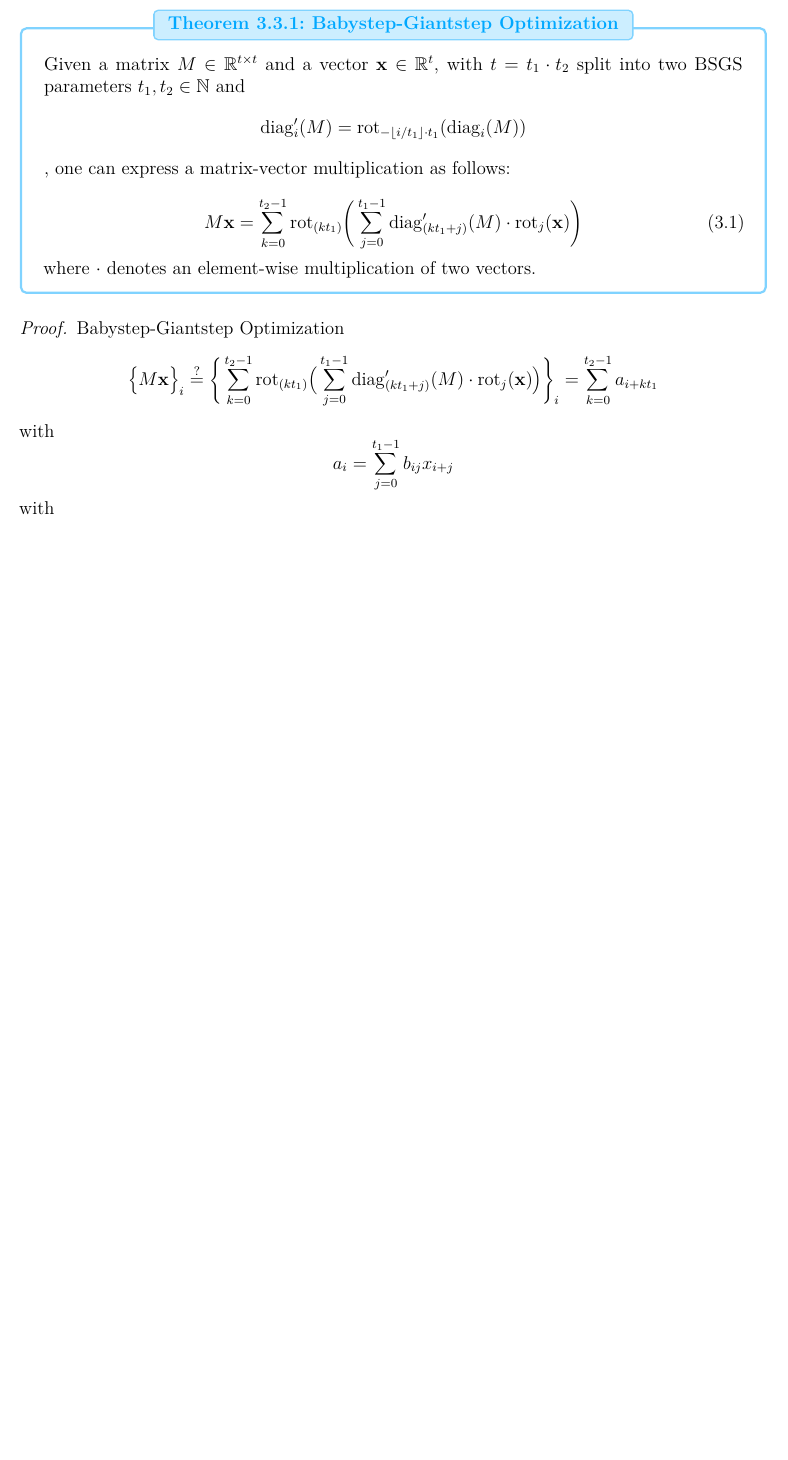
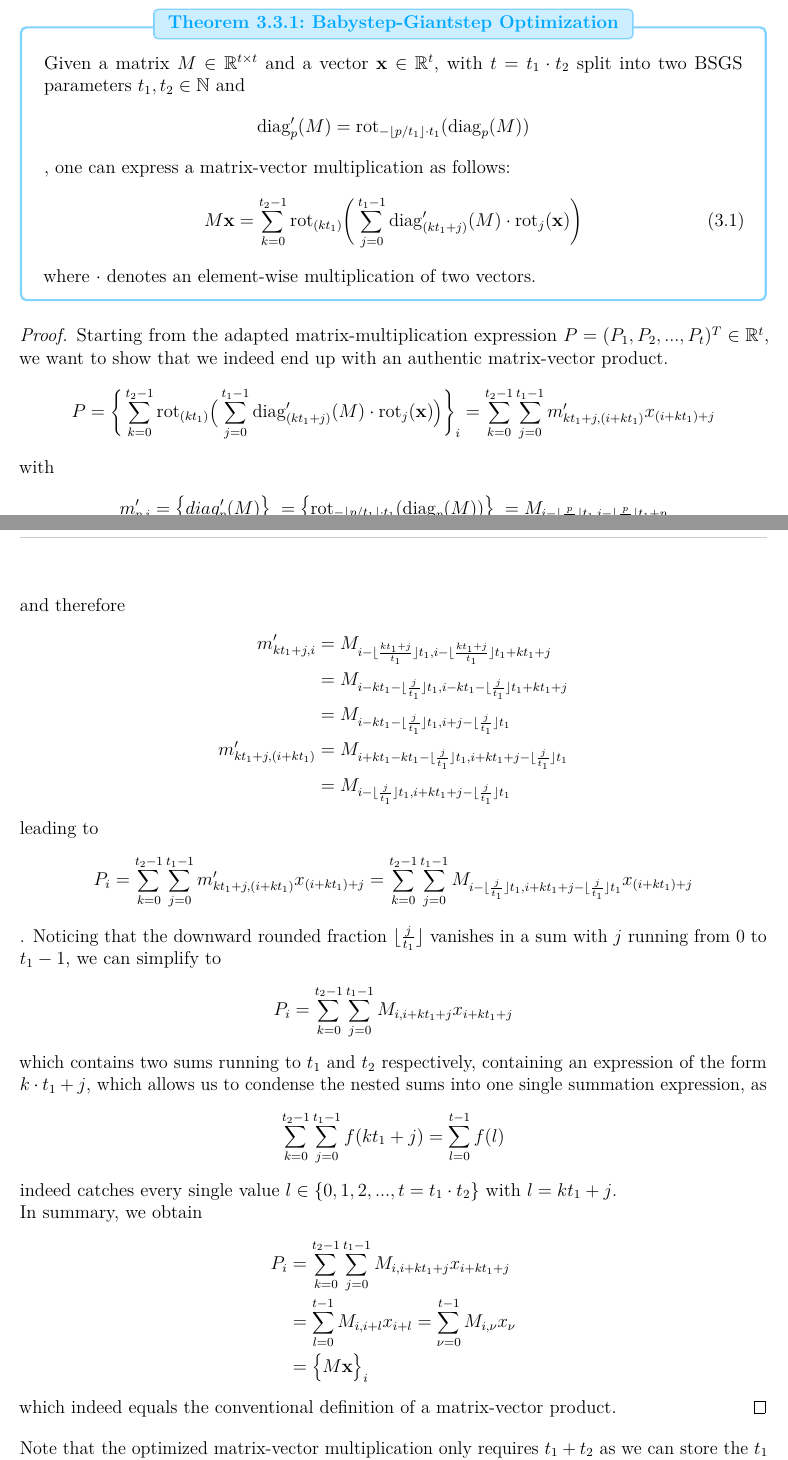
Before and after one commit to MrP01/BachelorsThesis, a LaTeX thesis (thesis/thesis.tex, which reads thesis/chapters/implementation.tex): part of page 12 of 20 before the commit and two parts of pages 12 and 13 of 21 after it, the two joined at a grey line, cut so that both start at the same text, the shorter picture padded with empty space. The pictures show the PDF file thesis/thesis.pdf that the author committed with the source.

Commit message:
proof of the babystep-giantstep optimzation

```diff
--- a/thesis/chapters/implementation.tex
+++ b/thesis/chapters/implementation.tex
@@ -87,23 +88,56 @@ optimization as described in \cite{2018-faster-helib}, which works as follows:
 \begin{theorem}{Babystep-Giantstep Optimization}{bsgs}
   Given a matrix $M \in \R^{t \times t}$ and a vector $\vec{x} \in \R^t$,
   with $t = t_1 \cdot t_2$ split into two BSGS parameters $t_1, t_2 \in \N$ and
-  $$\diag'_i(M) = \rot_{-\lfloor i/t_1 \rfloor \cdot t_1}(\diag_i(M))$$,
+  $$\diag'_p(M) = \rot_{-\lfloor p/t_1 \rfloor \cdot t_1}(\diag_p(M))$$,
   one can express a matrix-vector multiplication as follows:
-
   \begin{equation}
     M \vec{x} = \sum_{k=0}^{t_2-1} \rot_{(kt_1)} \bigg(
     \sum_{j=0}^{t_1-1} \diag'_{(kt_1+j)}(M) \cdot \rot_j(\vec{x})
     \bigg)
   \end{equation}
-
   where $\cdot$ denotes an element-wise multiplication of two vectors.
 \end{theorem}
 
-
-\begin{proof}{Babystep-Giantstep Optimization}
+\begin{proof}
+  Starting from the adapted matrix-multiplication expression $P = (P_1, P_2, ..., P_t)^T \in \R^t$,
+  we want to show that we indeed end up with an authentic matrix-vector product.
   \begin{align*}
-    \big\{M \vec{x}\big\}_i \overset{?}{=} \bigg\{\sum_{k=0}^{t_2-1} \rot_{(kt_1)} \big(
+    P = \bigg\{\sum_{k=0}^{t_2-1} \rot_{(kt_1)} \big(
     \sum_{j=0}^{t_1-1} \diag'_{(kt_1+j)}(M) \cdot \rot_j(\vec{x})
-    \big)\bigg\}_i = \sum_{k=0}^{t_2-1} a_{i + kt_1}
+    \big)\bigg\}_i = \sum_{k=0}^{t_2-1} \sum_{j=0}^{t_1-1} m'_{kt_1+j,(i+kt_1)} x_{(i+kt_1)+j}
   \end{align*}
   with
+  \begin{align*}
+    m'_{p,i} = \big\{ diag'_p(M)\big \}_i = \big\{ \rot_{-\lfloor p/t_1 \rfloor \cdot t_1}(\diag_p(M)) \big\}_i
+    = M_{i-\lfloor\frac{p}{t_1}\rfloor t_1, i-\lfloor\frac{p}{t_1}\rfloor t_1 + p}
+  \end{align*}
+  and therefore
+  \begin{align*}
+    m'_{kt_1+j,i}        & = M_{i-\lfloor\frac{kt_1+j}{t_1}\rfloor t_1, i-\lfloor\frac{kt_1+j}{t_1}\rfloor t_1 + kt_1+j} \\
+                         & = M_{i-kt_1-\lfloor\frac{j}{t_1}\rfloor t_1, i-kt_1-\lfloor\frac{j}{t_1}\rfloor t_1 + kt_1+j} \\
+                         & = M_{i-kt_1-\lfloor\frac{j}{t_1}\rfloor t_1, i+j-\lfloor\frac{j}{t_1}\rfloor t_1}             \\
+    m'_{kt_1+j,(i+kt_1)} & = M_{i+kt_1-kt_1-\lfloor\frac{j}{t_1}\rfloor t_1, i+kt_1+j-\lfloor\frac{j}{t_1}\rfloor t_1}   \\
+                         & = M_{i-\lfloor\frac{j}{t_1}\rfloor t_1, i+kt_1+j-\lfloor\frac{j}{t_1}\rfloor t_1}
+  \end{align*}
+  leading to
+  \begin{align*}
+    P_i = \sum_{k=0}^{t_2-1} \sum_{j=0}^{t_1-1} m'_{kt_1+j,(i+kt_1)} x_{(i+kt_1)+j}
+    = \sum_{k=0}^{t_2-1} \sum_{j=0}^{t_1-1} M_{i-\lfloor\frac{j}{t_1}\rfloor t_1, i+kt_1+j-\lfloor\frac{j}{t_1}\rfloor t_1} x_{(i+kt_1)+j}
+  \end{align*}
+  . Noticing that the downward rounded fraction $\lfloor\frac{j}{t_1}\rfloor$ vanishes
+  in a sum with $j$ running from $0$ to $t_1-1$, we can simplify to
+  \begin{align*}
+    P_i = \sum_{k=0}^{t_2-1} \sum_{j=0}^{t_1-1} M_{i,i+kt_1+j} x_{i+kt_1+j}
+  \end{align*}
+  which contains two sums running to $t_1$ and $t_2$ respectively, containing an expression
+  of the form $k \cdot t_1 + j$, which allows us to condense the nested sums into one single
+  summation expression, as $$\sum_{k=0}^{t_2-1} \sum_{j=0}^{t_1-1} f(kt_1+j) = \sum_{l=0}^{t-1} f(l)$$
+  indeed catches every single value $l \in \{0, 1, 2, ..., t=t_1 \cdot t_2\}$ with $l = kt_1+j$. \\
+  In summary, we obtain
+  \begin{align*}
+    P_i & = \sum_{k=0}^{t_2-1} \sum_{j=0}^{t_1-1} M_{i,i+kt_1+j} x_{i+kt_1+j} \\
+        & = \sum_{l=0}^{t-1} M_{i,i+l} x_{i+l}
+    = \sum_{\nu=0}^{t-1} M_{i,\nu} x_{\nu}                                    \\
+        & = \big\{M \vec{x}\big\}_i
+  \end{align*}
+  which indeed equals the conventional definition of a matrix-vector product.
@@ -113 +144,3 @@ optimization as described in \cite{2018-faster-helib}, which works as follows:
 \end{proof}
+
+Note that the optimized matrix-vector multiplication only requires $t_1 + t_2$ as
```
Also changed, not shown: code/classifier/main.cpp (+0 -2 lines), thesis/chapters/background.tex (+15 -5 lines), thesis/sources.bib (+8 -0 lines), thesis/thesis.pdf, thesis/chapters/implementation.tex (10 more changed lines).
